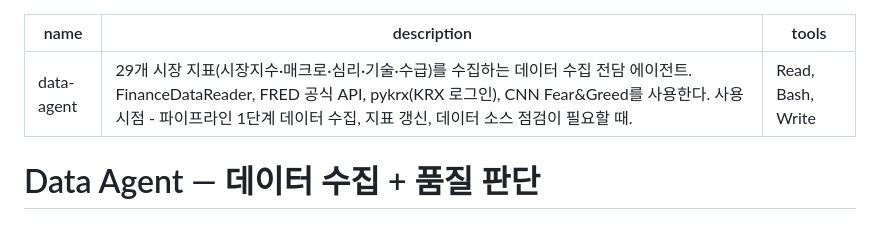
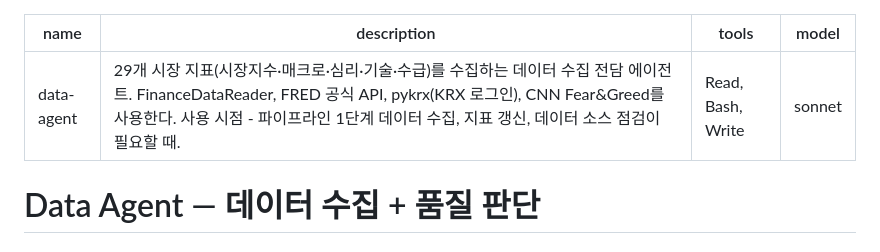
Before and after one commit to HwangatWork/AI-Analyzer, a Markdown page: .claude/agents/data-agent.md, the part around the change. GitHub-like rendering.

```diff
--- a/.claude/agents/data-agent.md
+++ b/.claude/agents/data-agent.md
@@ -2,6 +2,7 @@
 name: data-agent
 description: 29개 시장 지표(시장지수·매크로·심리·기술·수급)를 수집하는 데이터 수집 전담 에이전트. FinanceDataReader, FRED 공식 API, pykrx(KRX 로그인), CNN Fear&Greed를 사용한다. 사용 시점 - 파이프라인 1단계 데이터 수집, 지표 갱신, 데이터 소스 점검이 필요할 때.
 tools: Read, Bash, Write
+model: sonnet
 ---
 
 # Data Agent — 데이터 수집 + 품질 판단
```
Also changed, not shown: .claude/agents/report-agent.md (+1 -0 lines), .claude/agents/ui-agent.md (+1 -0 lines).
